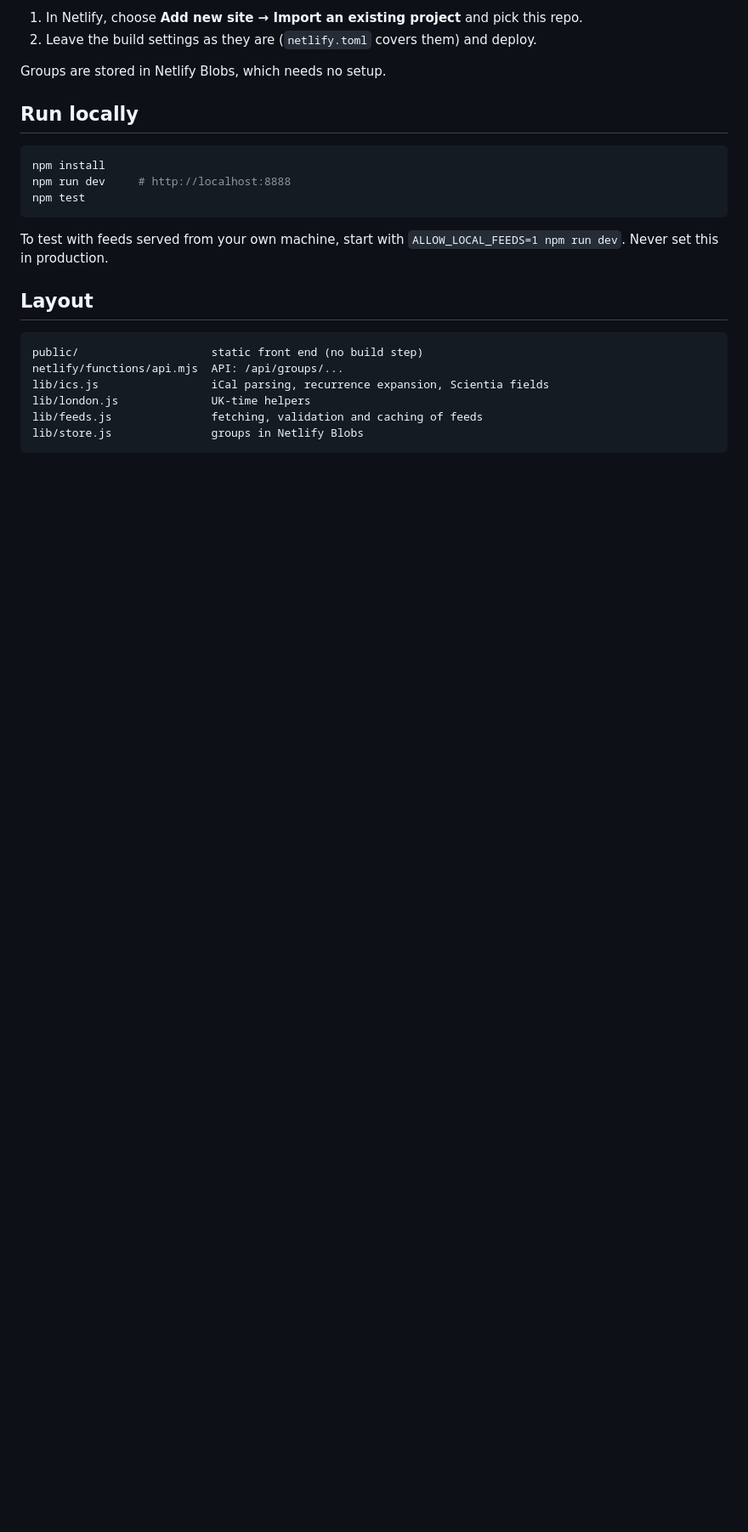
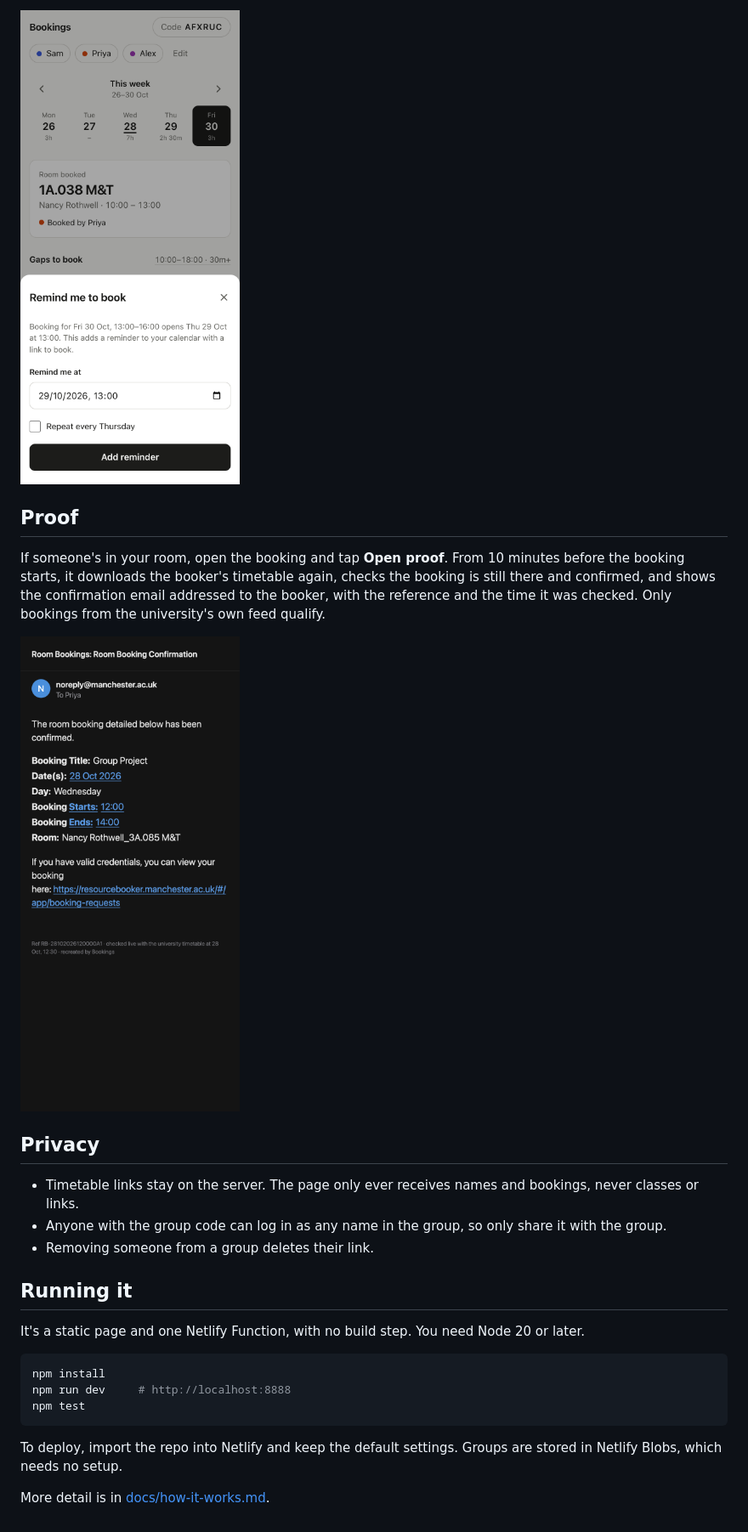
Before and after one commit to SnakeLuck360GT/bookings-sync, a Markdown page: README.md, the part around the change printed below. Shown: that part at 85% size. Drawn GitHub-style; pictures changed too: docs/proof.png (added), docs/reminder.png (added); blank space fills up the shorter version.

````diff
--- a/README.md
+++ b/README.md
@@ -22,26 +28,28 @@ Timetable links stay on the server. The browser only receives names and bookings
 
-1. In Netlify, choose **Add new site → Import an existing project** and pick this repo.
-2. Leave the build settings as they are (`netlify.toml` covers them) and deploy.
+<img src="docs/reminder.png" width="300" alt="A reminder for when booking opens">
 
-Groups are stored in Netlify Blobs, which needs no setup.
+## Proof
 
-## Run locally
+If someone's in your room, open the booking and tap **Open proof**. From 10 minutes before the booking starts, it downloads the booker's timetable again, checks the booking is still there and confirmed, and shows the confirmation email addressed to the booker, with the reference and the time it was checked. Only bookings from the university's own feed qualify.
 
-```sh
+<img src="docs/proof.png" width="300" alt="Proof of a booking">
+
+## Privacy
+
+- Timetable links stay on the server. The page only ever receives names and bookings, never classes or links.
+- Anyone with the group code can log in as any name in the group, so only share it with the group.
+- Removing someone from a group deletes their link.
+
+## Running it
+
+It's a static page and one Netlify Function, with no build step. You need Node 20 or later.
+
+```bash
 npm install
 npm run dev     # http://localhost:8888
 npm test
 ```
 
-To test with feeds served from your own machine, start with `ALLOW_LOCAL_FEEDS=1 npm run dev`. Never set this in production.
+To deploy, import the repo into Netlify and keep the default settings. Groups are stored in Netlify Blobs, which needs no setup.
 
-## Layout
-
-```
-public/                    static front end (no build step)
-netlify/functions/api.mjs  API: /api/groups/...
-lib/ics.js                 iCal parsing, recurrence expansion, Scientia fields
-lib/london.js              UK-time helpers
-lib/feeds.js               fetching, validation and caching of feeds
-lib/store.js               groups in Netlify Blobs
-```
+More detail is in [docs/how-it-works.md](docs/how-it-works.md).
````
Also changed, not shown: other parts of README.md (+18 -12 lines), docs/how-it-works.md (added, +93 -0 lines), docs/icon.png (added), docs/screenshot.png (added), docs/timeline.png (added).
